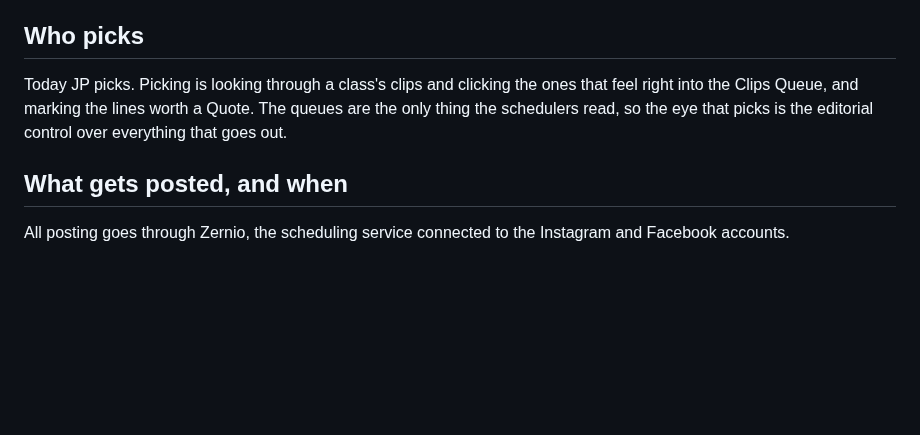
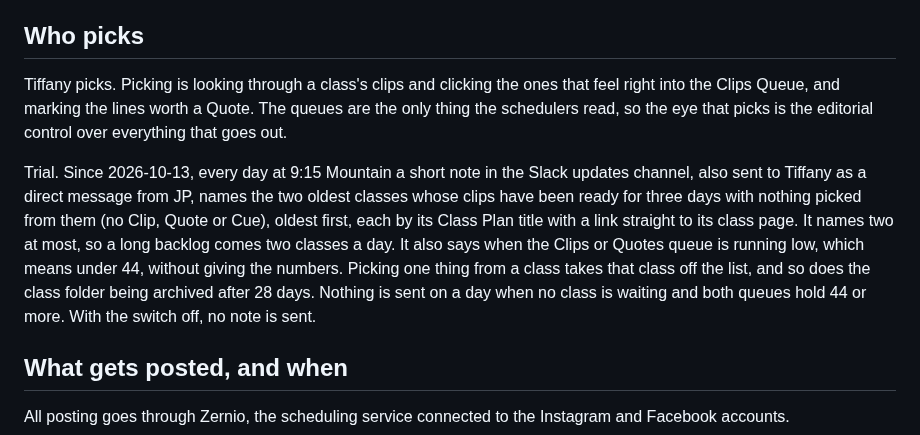
Before and after one commit to gnyrd/twy-overview, a Markdown page: docs/user-guide/clips-and-quotes.md, the part around the change. GitHub-like rendering; blank space fills up the shorter version.

```diff
--- a/docs/user-guide/clips-and-quotes.md
+++ b/docs/user-guide/clips-and-quotes.md
@@ -17,7 +17,9 @@ The queues each have a page: the Clips Queue (/ig/queue), the Quotes Queue (/quo
 
 ## Who picks
 
-Today JP picks. Picking is looking through a class's clips and clicking the ones that feel right into the Clips Queue, and marking the lines worth a Quote. The queues are the only thing the schedulers read, so the eye that picks is the editorial control over everything that goes out.
+Tiffany picks. Picking is looking through a class's clips and clicking the ones that feel right into the Clips Queue, and marking the lines worth a Quote. The queues are the only thing the schedulers read, so the eye that picks is the editorial control over everything that goes out.
+
+Trial. Since 2026-10-13, every day at 9:15 Mountain a short note in the Slack updates channel, also sent to Tiffany as a direct message from JP, names the two oldest classes whose clips have been ready for three days with nothing picked from them (no Clip, Quote or Cue), oldest first, each by its Class Plan title with a link straight to its class page. It names two at most, so a long backlog comes two classes a day. It also says when the Clips or Quotes queue is running low, which means under 44, without giving the numbers. Picking one thing from a class takes that class off the list, and so does the class folder being archived after 28 days. Nothing is sent on a day when no class is waiting and both queues hold 44 or more. With the switch off, no note is sent.
 
 ## What gets posted, and when
 
```
Also changed, not shown: docs/user-guide/series-covers.md (added, +22 -0 lines), docs/user-guide/welcome-sequences.md (+0 -1 lines).
